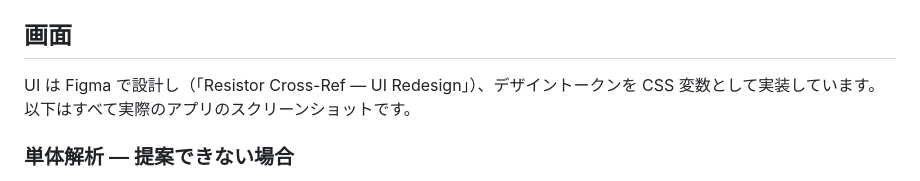
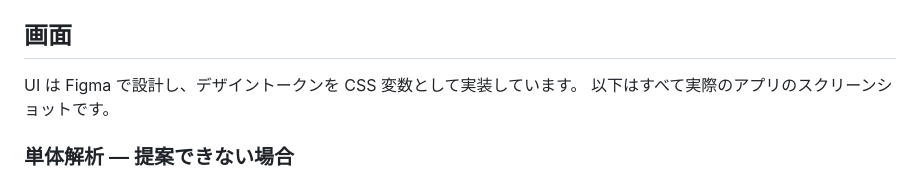
Before and after one commit to shu8719/resistor-cross-reference-tool, a Markdown page: README.md, the part around the change. Rendered like a GitHub page.

Commit message:
Refine UI design description in README
Removed redundant phrase in UI description.

```diff
--- a/README.md
+++ b/README.md
@@ -20,7 +20,7 @@
 
 ## 画面
 
-UI は Figma で設計し（「Resistor Cross-Ref — UI Redesign」）、デザイントークンを CSS 変数として実装しています。
+UI は Figma で設計し、デザイントークンを CSS 変数として実装しています。
 以下はすべて実際のアプリのスクリーンショットです。
 
 ### 単体解析 — 提案できない場合
```
